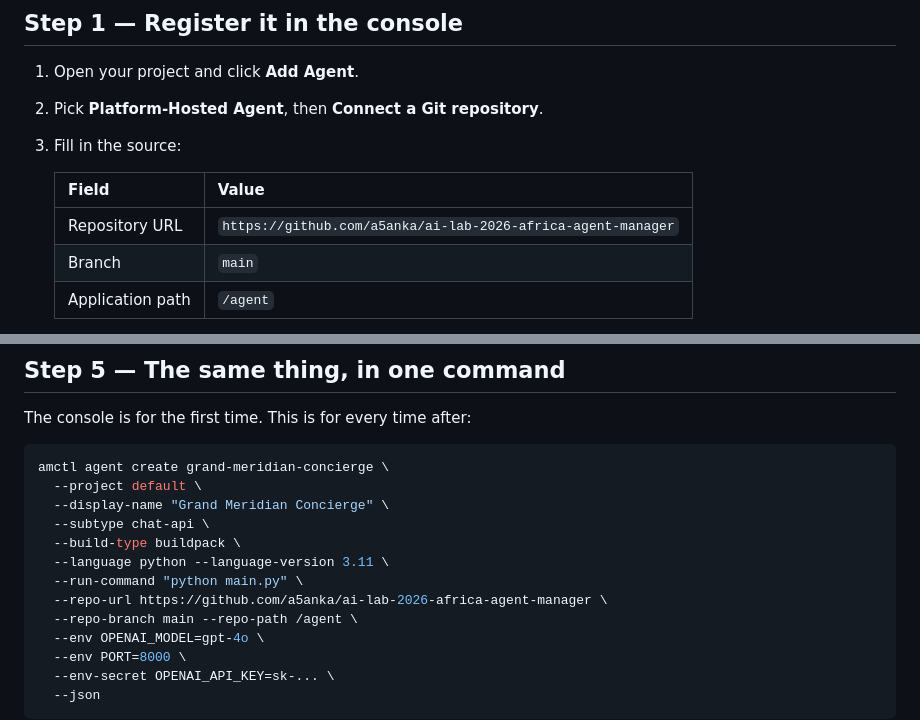
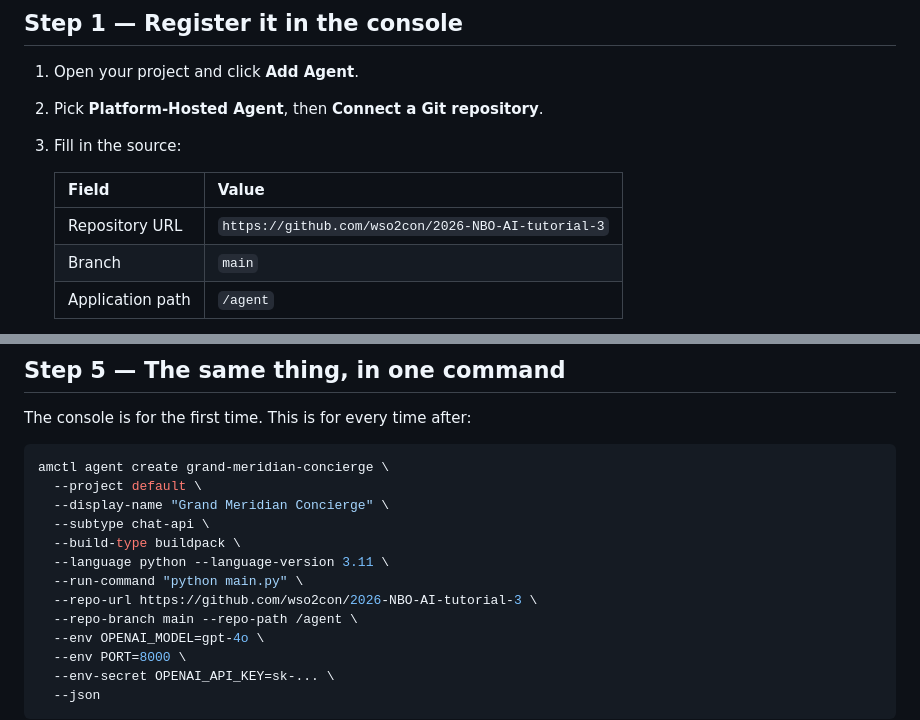
Before and after one commit to a5anka/ai-lab-2026-africa-agent-manager, a Markdown page: 01-build-deploy/README.md, 2 parts joined by grey strips. GitHub-like rendering.

```diff
--- a/01-build-deploy/README.md
+++ b/01-build-deploy/README.md
@@ -22,7 +22,7 @@ no manifest, no SDK.
 
    | Field | Value |
    |---|---|
-   | Repository URL | `https://github.com/a5anka/ai-lab-2026-africa-agent-manager` |
+   | Repository URL | `https://github.com/wso2con/2026-NBO-AI-tutorial-3` |
    | Branch | `main` |
    | Application path | `/agent` |
 
@@ -142,7 +142,7 @@ amctl agent create grand-meridian-concierge \
   --build-type buildpack \
   --language python --language-version 3.11 \
   --run-command "python main.py" \
-  --repo-url https://github.com/a5anka/ai-lab-2026-africa-agent-manager \
+  --repo-url https://github.com/wso2con/2026-NBO-AI-tutorial-3 \
   --repo-branch main --repo-path /agent \
   --env OPENAI_MODEL=gpt-4o \
   --env PORT=8000 \
```
Also changed, not shown: README.md (+2 -2 lines).
